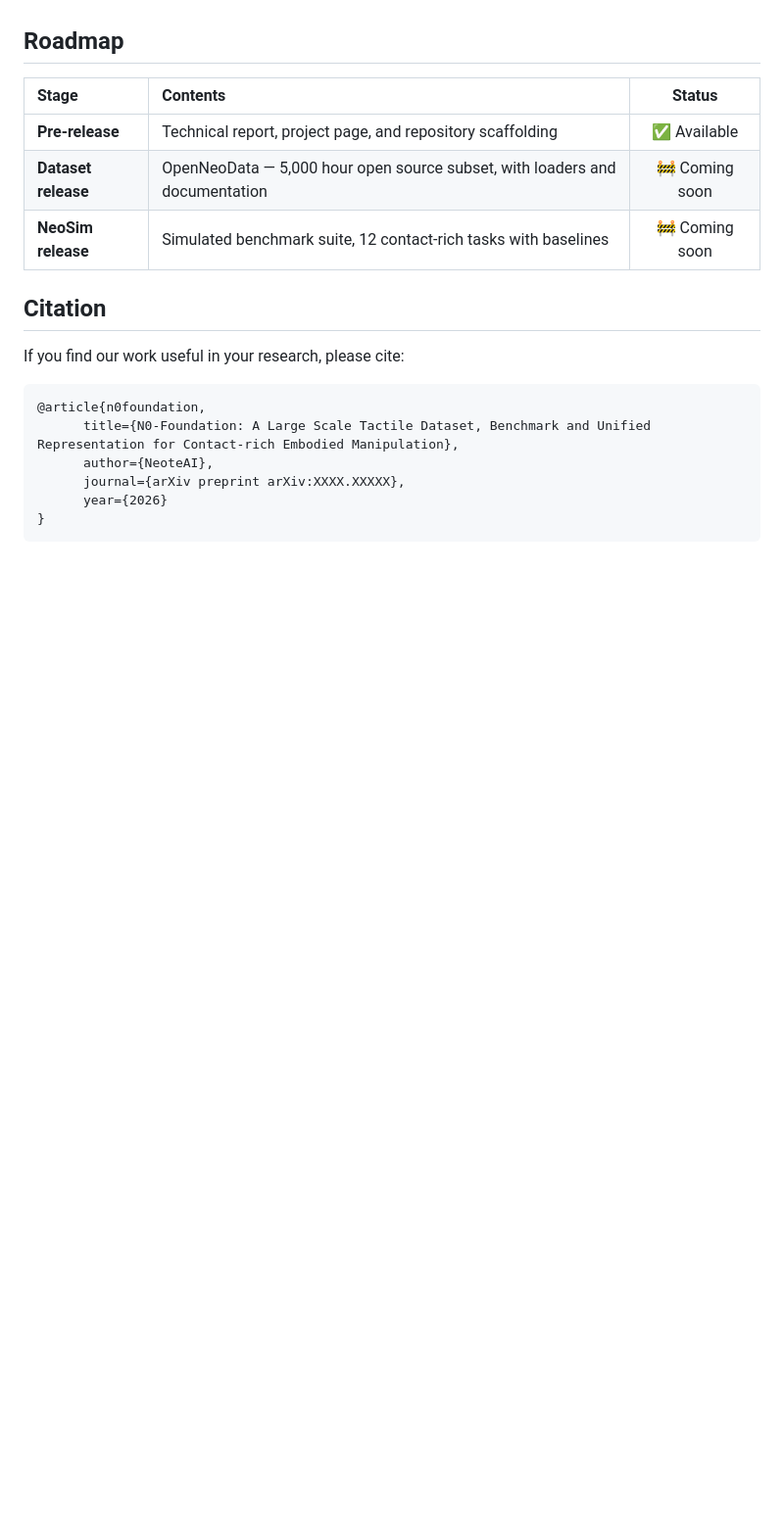
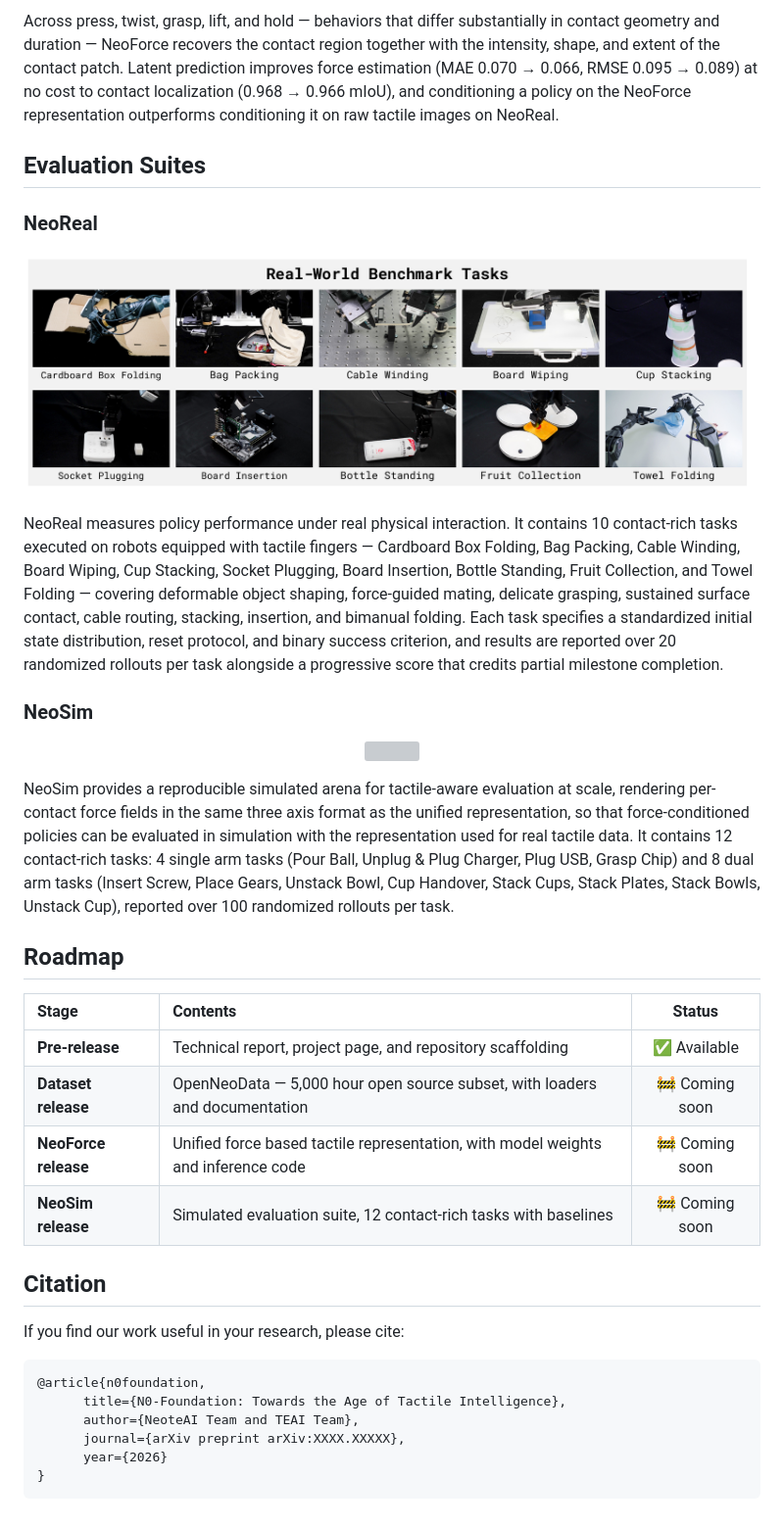
Before and after one commit to neoteai/N0-Foundation, a Markdown page: README.md, the part around one of its changes. Shown at 98% size. GitHub-like rendering; pictures changed too: assets/neoreal.png (added); blank space fills up the shorter version; grey boxes are pictures that could not be loaded.

````diff
--- a/README.md
+++ b/README.md
@@ -25,3 +39,22 @@ Experiments across both suites show that tactile feedback improves policy perfor
+Across press, twist, grasp, lift, and hold — behaviors that differ substantially in contact geometry and duration — NeoForce recovers the contact region together with the intensity, shape, and extent of the contact patch. Latent prediction improves force estimation (MAE 0.070 → 0.066, RMSE 0.095 → 0.089) at no cost to contact localization (0.968 → 0.966 mIoU), and conditioning a policy on the NeoForce representation outperforms conditioning it on raw tactile images on NeoReal.
+
+## Evaluation Suites
+
+### NeoReal
+
+<p align="center">
+  <img src="assets/neoreal.png" width="100%">
+</p>
+
+NeoReal measures policy performance under real physical interaction. It contains 10 contact-rich tasks executed on robots equipped with tactile fingers — Cardboard Box Folding, Bag Packing, Cable Winding, Board Wiping, Cup Stacking, Socket Plugging, Board Insertion, Bottle Standing, Fruit Collection, and Towel Folding — covering deformable object shaping, force-guided mating, delicate grasping, sustained surface contact, cable routing, stacking, insertion, and bimanual folding. Each task specifies a standardized initial state distribution, reset protocol, and binary success criterion, and results are reported over 20 randomized rollouts per task alongside a progressive score that credits partial milestone completion.
+
+### NeoSim
+
+<p align="center">
+  <img src="assets/neosim.png" width="100%">
+</p>
+
+NeoSim provides a reproducible simulated arena for tactile-aware evaluation at scale, rendering per-contact force fields in the same three axis format as the unified representation, so that force-conditioned policies can be evaluated in simulation with the representation used for real tactile data. It contains 12 contact-rich tasks: 4 single arm tasks (Pour Ball, Unplug & Plug Charger, Plug USB, Grasp Chip) and 8 dual arm tasks (Insert Screw, Place Gears, Unstack Bowl, Cup Handover, Stack Cups, Stack Plates, Stack Bowls, Unstack Cup), reported over 100 randomized rollouts per task.
 
 ## Roadmap
 
@@ -29,7 +62,8 @@ Experiments across both suites show that tactile feedback improves policy perfor
 | :--- | :--- | :---: |
 | **Pre-release** | Technical report, project page, and repository scaffolding | ✅ Available |
 | **Dataset release** | OpenNeoData — 5,000 hour open source subset, with loaders and documentation | 🚧 Coming soon |
-| **NeoSim release** | Simulated benchmark suite, 12 contact-rich tasks with baselines | 🚧 Coming soon |
+| **NeoForce release** | Unified force based tactile representation, with model weights and inference code | 🚧 Coming soon |
+| **NeoSim release** | Simulated evaluation suite, 12 contact-rich tasks with baselines | 🚧 Coming soon |
 
 ## Citation
 
@@ -37,8 +71,8 @@ If you find our work useful in your research, please cite:
 
 ```bibtex
 @article{n0foundation,
-      title={N0-Foundation: A Large Scale Tactile Dataset, Benchmark and Unified Representation for Contact-rich Embodied Manipulation},
-      author={NeoteAI},
+      title={N0-Foundation: Towards the Age of Tactile Intelligence},
+      author={NeoteAI Team and TEAI Team},
       journal={arXiv preprint arXiv:XXXX.XXXXX},
       year={2026}
 }
````
Also changed, not shown: other parts of README.md (+25 -11 lines), assets/neoforce.png (added), 3 other files.
